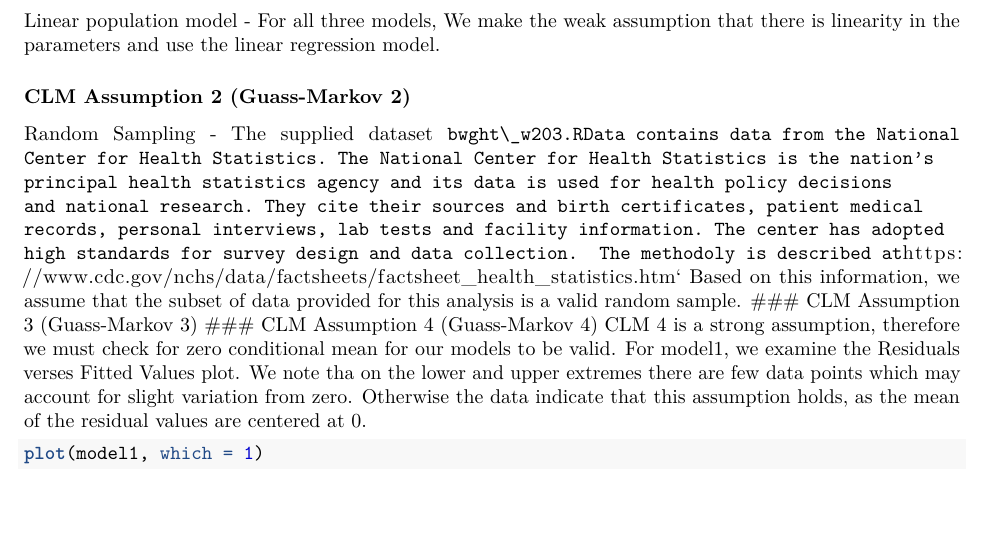
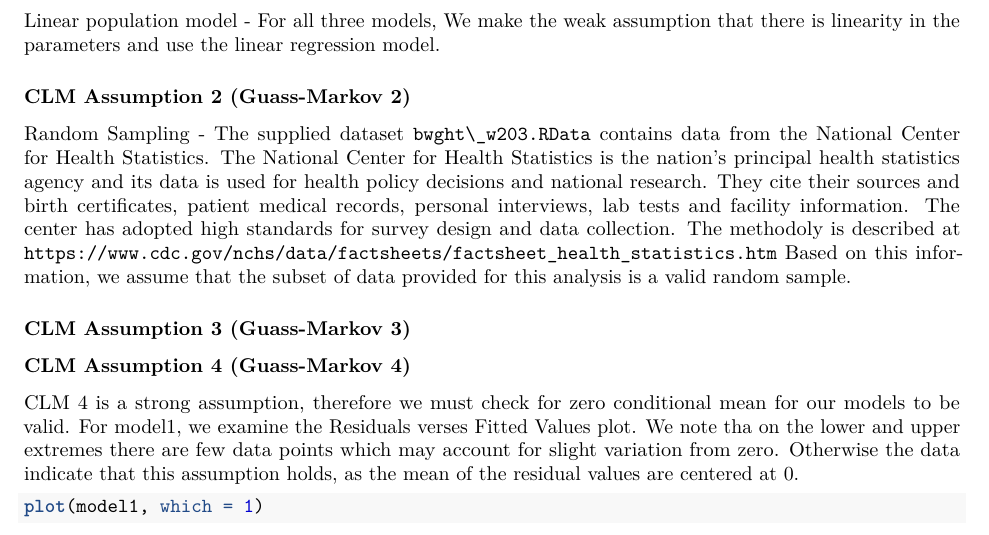
Before and after one commit to miwamoto/R, an R Markdown document (Lab_04_Base_v1.Rmd): part of page 5 of 5, cut so that both start at the same text. Rendered offline with R 4.5, knitr and Pandoc, then LaTeX, with nearby package versions; some code elsewhere in the file could not run offline.

Commit message:
Update Lab_04_Base_v1.Rmd

```diff
--- a/Lab_04_Base_v1.Rmd
+++ b/Lab_04_Base_v1.Rmd
@@ -180,8 +180,9 @@ model1
 Linear population model - For all three models, We make the weak assumption that there is linearity in the parameters and use the linear regression model.
 
 ### CLM Assumption 2 (Guass-Markov 2)
-Random Sampling - The supplied dataset `bwght\_w203.RData contains data from the National Center for Health Statistics. The National Center for Health Statistics is the nation’s principal health statistics agency and its data is used for health policy decisions and national research. They cite their sources and birth certificates, patient medical records, personal interviews, lab tests and facility information. The center has adopted high standards for survey design and data collection.  The methodoly is described at `https://www.cdc.gov/nchs/data/factsheets/factsheet_health_statistics.htm`
+Random Sampling - The supplied dataset `bwght\_w203.RData` contains data from the National Center for Health Statistics. The National Center for Health Statistics is the nation’s principal health statistics agency and its data is used for health policy decisions and national research. They cite their sources and birth certificates, patient medical records, personal interviews, lab tests and facility information. The center has adopted high standards for survey design and data collection.  The methodoly is described at `https://www.cdc.gov/nchs/data/factsheets/factsheet_health_statistics.htm`
 Based on this information, we assume that the subset of data provided for this analysis is a valid random sample.
+
 ### CLM Assumption 3 (Guass-Markov 3)
 ### CLM Assumption 4 (Guass-Markov 4)
 CLM 4 is a strong assumption, therefore we must check for zero conditional mean for our models to be valid.
```
